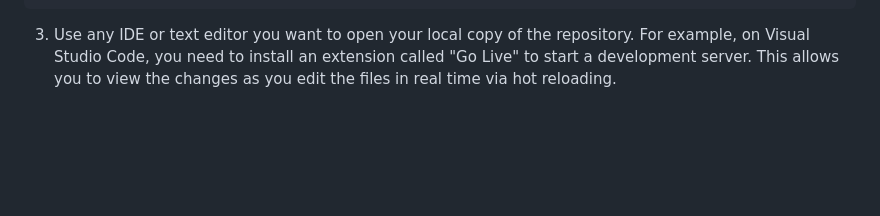
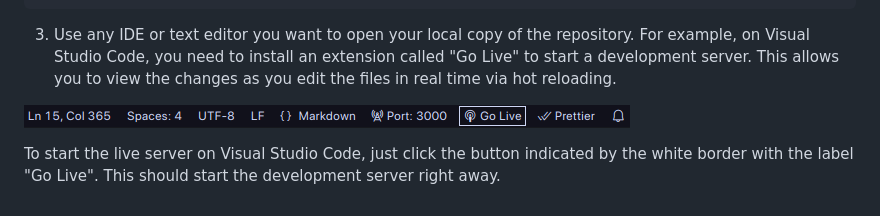
Before and after one commit to ivanreeve/webdev-portfolio, a Markdown page: README.md, the part around the change. GitHub-like rendering; pictures changed too: src/assets/img/liveserver.png (added); blank space fills up the shorter version.

````diff
--- a/README.md
+++ b/README.md
@@ -13,3 +13,7 @@ git clone https://github.com/ivanreeve/webdev-portfolio.git
 ```
 
 3. Use any IDE or text editor you want to open your local copy of the repository. For example, on Visual Studio Code, you need to install an extension called "Go Live" to start a development server. This allows you to view the changes as you edit the files in real time via hot reloading.
+
+![img](./src/assets/img/liveserver.png)
+
+To start the live server on Visual Studio Code, just click the button indicated by the white border with the label "Go Live". This should start the development server right away.
````
